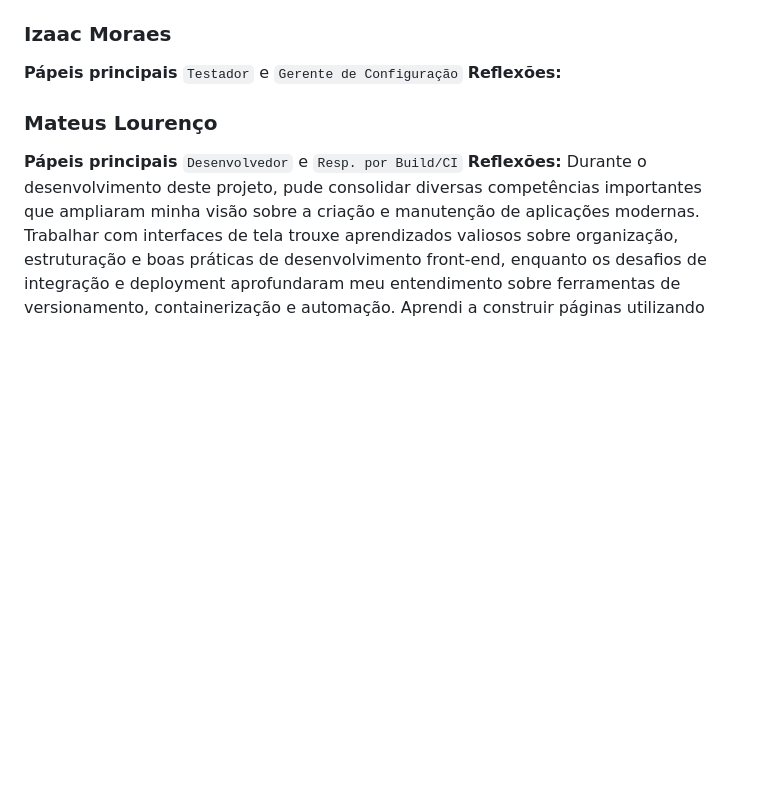
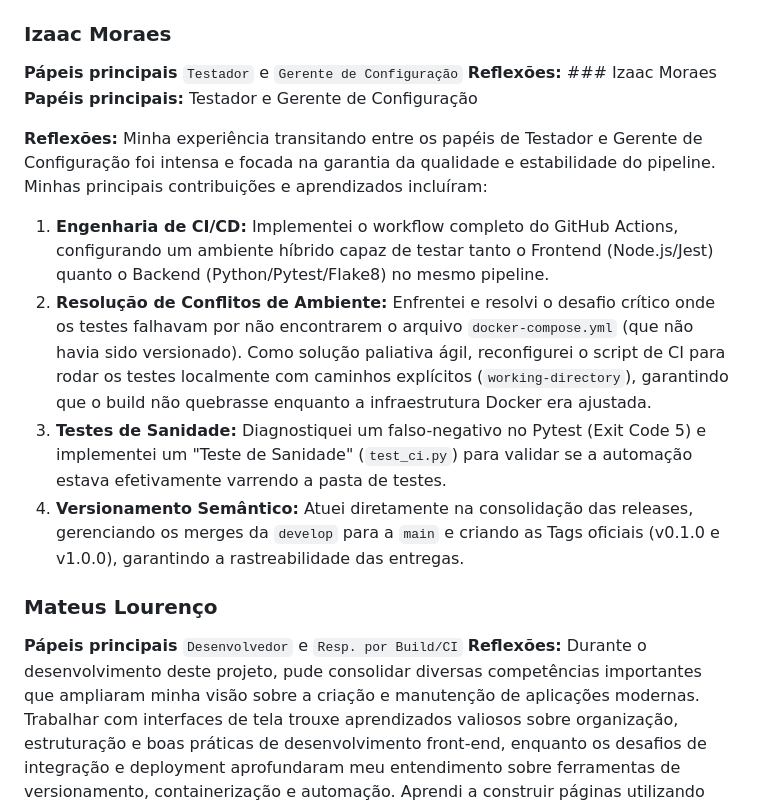
Before and after one commit to blsf-cyber/SistemaBenchmarkMontadora, a Markdown page: docs/relatorio.md, the part around the change. GitHub-like rendering; blank space fills up the shorter version.

Commit message:
adicionando reflexao individual de Izaac

````diff
--- a/docs/relatorio.md
+++ b/docs/relatorio.md
@@ -46,7 +46,18 @@ O processo foi um aprendizado contínuo, onde cada erro nos ajudou a adequar as
 
 ### Izaac Moraes
 **Pápeis principais** ```Testador``` e ```Gerente de Configuração```
+**Reflexões:** ### Izaac Moraes
+**Papéis principais:** Testador e Gerente de Configuração
+
 **Reflexões:**
+Minha experiência transitando entre os papéis de Testador e Gerente de Configuração foi intensa e focada na garantia da qualidade e estabilidade do pipeline. Minhas principais contribuições e aprendizados incluíram:
+
+1. **Engenharia de CI/CD:** Implementei o workflow completo do GitHub Actions, configurando um ambiente híbrido capaz de testar tanto o Frontend (Node.js/Jest) quanto o Backend (Python/Pytest/Flake8) no mesmo pipeline.
+2. **Resolução de Conflitos de Ambiente:** Enfrentei e resolvi o desafio crítico onde os testes falhavam por não encontrarem o arquivo `docker-compose.yml` (que não havia sido versionado). Como solução paliativa ágil, reconfigurei o script de CI para rodar os testes localmente com caminhos explícitos (`working-directory`), garantindo que o build não quebrasse enquanto a infraestrutura Docker era ajustada.
+3. **Testes de Sanidade:** Diagnostiquei um falso-negativo no Pytest (Exit Code 5) e implementei um "Teste de Sanidade" (`test_ci.py`) para validar se a automação estava efetivamente varrendo a pasta de testes.
+4. **Versionamento Semântico:** Atuei diretamente na consolidação das releases, gerenciando os merges da `develop` para a `main` e criando as Tags oficiais (v0.1.0 e v1.0.0), garantindo a rastreabilidade das entregas.
+
+
 
 ### Mateus Lourenço
 **Pápeis principais** ```Desenvolvedor``` e ```Resp. por Build/CI```
````
